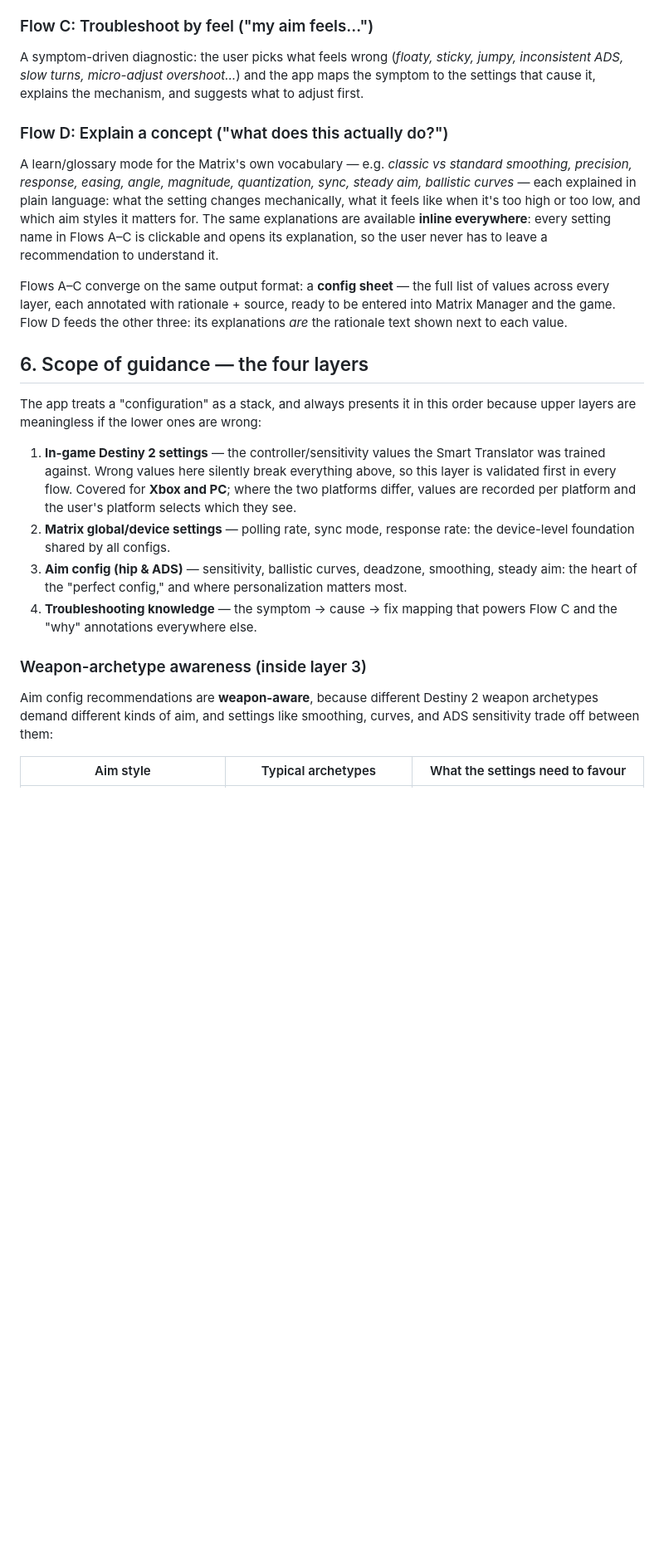
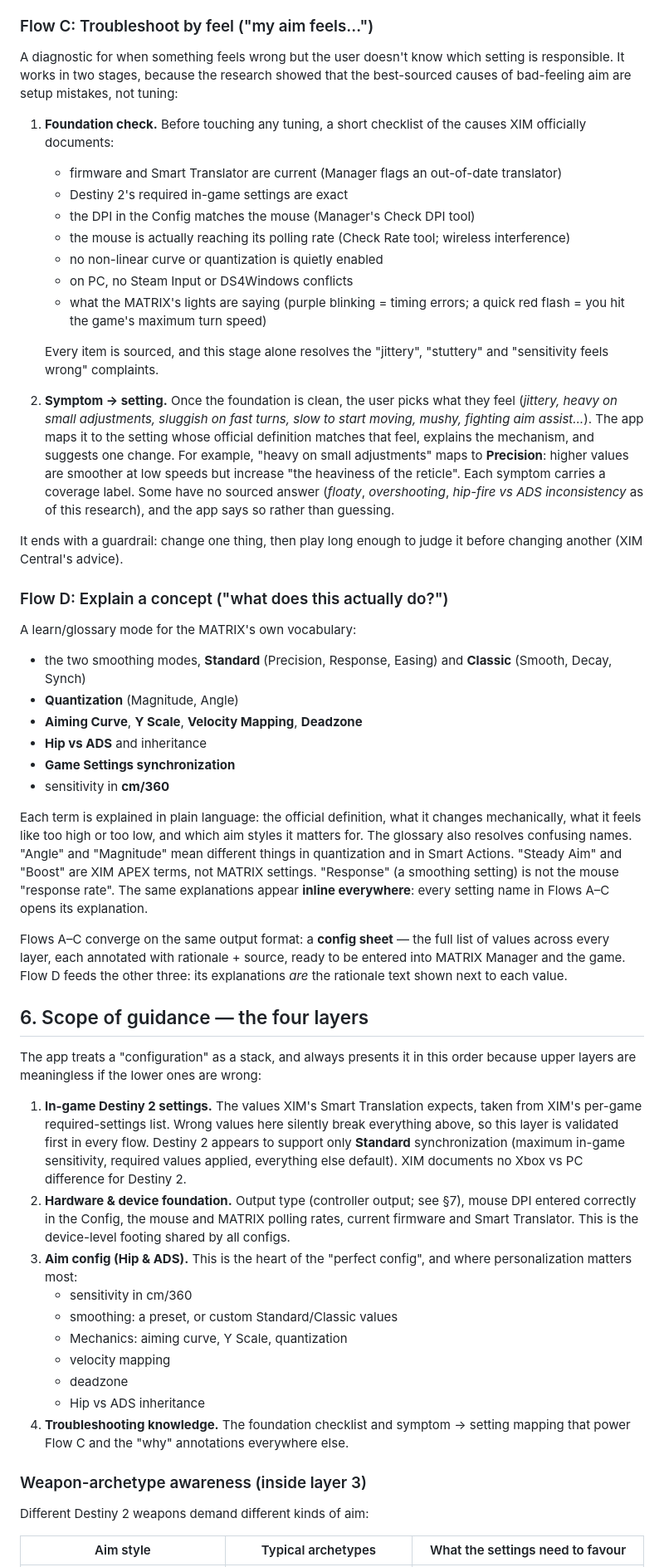
Before and after one commit to gabrieldemman1-hub/des, a Markdown page: CONCEPT.md, the part around one of its changes. Shown at 83% size. Drawn GitHub-style; blank space fills up the shorter version.

```diff
--- a/CONCEPT.md
+++ b/CONCEPT.md
@@ -61,23 +62,59 @@ targeted changes — ordered by impact, one change at a time, so cause and effec
 stay observable.
 
 ### Flow C: Troubleshoot by feel ("my aim feels…")
-A symptom-driven diagnostic: the user picks what feels wrong (*floaty, sticky,
-jumpy, inconsistent ADS, slow turns, micro-adjust overshoot…*) and the app maps
-the symptom to the settings that cause it, explains the mechanism, and suggests
-what to adjust first.
+A diagnostic for when something feels wrong but the user doesn't know which
+setting is responsible. It works in two stages, because the research showed that
+the best-sourced causes of bad-feeling aim are setup mistakes, not tuning:
+
+1. **Foundation check.** Before touching any tuning, a short checklist of the
+   causes XIM officially documents:
+   - firmware and Smart Translator are current (Manager flags an out-of-date
+     translator)
+   - Destiny 2's required in-game settings are exact
+   - the DPI in the Config matches the mouse (Manager's Check DPI tool)
+   - the mouse is actually reaching its polling rate (Check Rate tool; wireless
+     interference)
+   - no non-linear curve or quantization is quietly enabled
+   - on PC, no Steam Input or DS4Windows conflicts
+   - what the MATRIX's lights are saying (purple blinking = timing errors; a quick
+     red flash = you hit the game's maximum turn speed)
+
+   Every item is sourced, and this stage alone resolves the "jittery", "stuttery"
+   and "sensitivity feels wrong" complaints.
+2. **Symptom → setting.** Once the foundation is clean, the user picks what they
+   feel (*jittery, heavy on small adjustments, sluggish on fast turns, slow to
+   start moving, mushy, fighting aim assist…*). The app maps it to the setting whose
+   official definition matches that feel, explains the mechanism, and suggests
+   one change. For example, "heavy on small adjustments" maps to **Precision**:
+   higher values are smoother at low speeds but increase "the heaviness of the
+   reticle". Each symptom carries a coverage label. Some have no sourced answer
+   (*floaty*, *overshooting*, *hip-fire vs ADS inconsistency* as of this research),
+   and the app says so rather than guessing.
+
+It ends with a guardrail: change one thing, then play long enough to judge it
+before changing another (XIM Central's advice).
 
 ### Flow D: Explain a concept ("what does this actually do?")
-A learn/glossary mode for the Matrix's own vocabulary — e.g. *classic vs standard
-smoothing, precision, response, easing, angle, magnitude, quantization, sync,
-steady aim, ballistic curves* — each explained in plain language: what the setting
-changes mechanically, what it feels like when it's too high or too low, and which
-aim styles it matters for. The same explanations are available **inline
-everywhere**: every setting name in Flows A–C is clickable and opens its
-explanation, so the user never has to leave a recommendation to understand it.
+A learn/glossary mode for the MATRIX's own vocabulary:
+- the two smoothing modes, **Standard** (Precision, Response, Easing) and **Classic**
+  (Smooth, Decay, Synch)
+- **Quantization** (Magnitude, Angle)
+- **Aiming Curve**, **Y Scale**, **Velocity Mapping**, **Deadzone**
+- **Hip vs ADS** and inheritance
+- **Game Settings synchronization**
+- sensitivity in **cm/360**
+
+Each term is explained in plain language: the official definition, what it changes
+mechanically, what it feels like too high or too low, and which aim styles it
+matters for. The glossary also resolves confusing names. "Angle" and "Magnitude"
+mean different things in quantization and in Smart Actions. "Steady Aim" and "Boost"
+are XIM APEX terms, not MATRIX settings. "Response" (a smoothing setting) is not the
+mouse "response rate". The same explanations appear **inline everywhere**: every
+setting name in Flows A–C opens its explanation.
 
 Flows A–C converge on the same output format: a **config sheet** — the full list
 of values across every layer, each annotated with rationale + source, ready to be
-entered into Matrix Manager and the game. Flow D feeds the other three: its
+entered into MATRIX Manager and the game. Flow D feeds the other three: its
 explanations *are* the rationale text shown next to each value.
 
 ## 6. Scope of guidance — the four layers
@@ -85,24 +122,30 @@ explanations *are* the rationale text shown next to each value.
 The app treats a "configuration" as a stack, and always presents it in this order
 because upper layers are meaningless if the lower ones are wrong:
 
-1. **In-game Destiny 2 settings** — the controller/sensitivity values the Smart
-   Translator was trained against. Wrong values here silently break everything
-   above, so this layer is validated first in every flow. Covered for **Xbox and
-   PC**; where the two platforms differ, values are recorded per platform and the
-   user's platform selects which they see.
-2. **Matrix global/device settings** — polling rate, sync mode, response rate:
-   the device-level foundation shared by all configs.
-3. **Aim config (hip & ADS)** — sensitivity, ballistic curves, deadzone,
-   smoothing, steady aim: the heart of the "perfect config," and where
-   personalization matters most.
-4. **Troubleshooting knowledge** — the symptom → cause → fix mapping that powers
-   Flow C and the "why" annotations everywhere else.
+1. **In-game Destiny 2 settings.** The values XIM's Smart Translation expects,
+   taken from XIM's per-game required-settings list. Wrong values here silently
+   break everything above, so this layer is validated first in every flow. Destiny
+   2 appears to support only **Standard** synchronization (maximum in-game
+   sensitivity, required values applied, everything else default). XIM documents
+   no Xbox vs PC difference for Destiny 2.
+2. **Hardware & device foundation.** Output type (controller output; see
+   §7), mouse DPI entered correctly in the Config, the mouse and MATRIX polling
+   rates, current firmware and Smart Translator. This is the device-level footing
+   shared by all configs.
+3. **Aim config (Hip & ADS).** This is the heart of the "perfect config", and
+   where personalization matters most:
+   - sensitivity in cm/360
+   - smoothing: a preset, or custom Standard/Classic values
+   - Mechanics: aiming curve, Y Scale, quantization
+   - velocity mapping
+   - deadzone
+   - Hip vs ADS inheritance
+4. **Troubleshooting knowledge.** The foundation checklist and symptom → setting
+   mapping that power Flow C and the "why" annotations everywhere else.
 
 ### Weapon-archetype awareness (inside layer 3)
 
-Aim config recommendations are **weapon-aware**, because different Destiny 2
-weapon archetypes demand different kinds of aim, and settings like smoothing,
-curves, and ADS sensitivity trade off between them:
+Different Destiny 2 weapons demand different kinds of aim:
 
 | Aim style | Typical archetypes | What the settings need to favour |
 |---|---|---|
```
Also changed, not shown: other parts of CONCEPT.md (+139 -98 lines), docs/research/2026-09-22-sources-platforms-glossary.md (added, +160 -0 lines).
